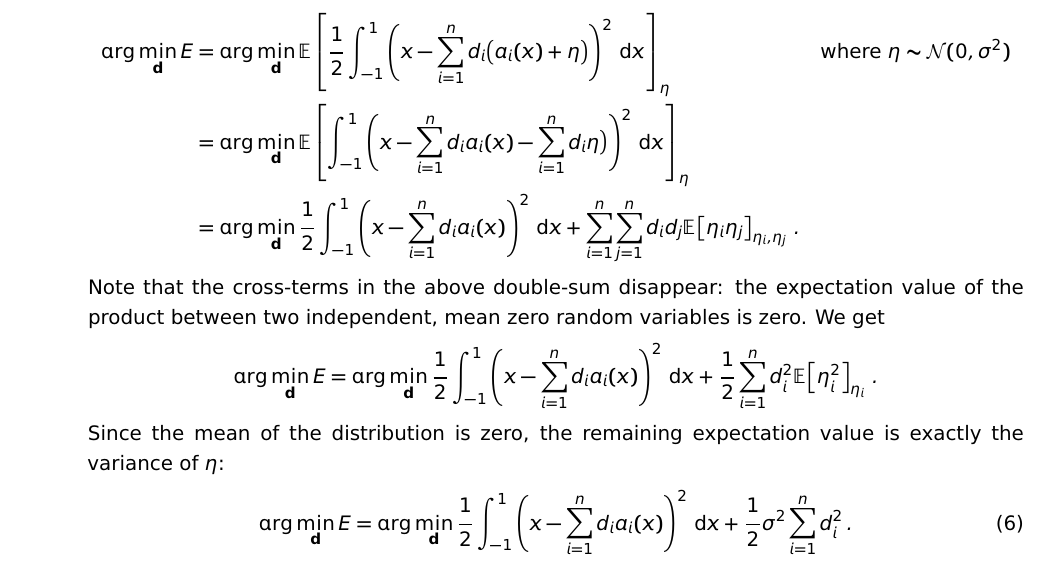
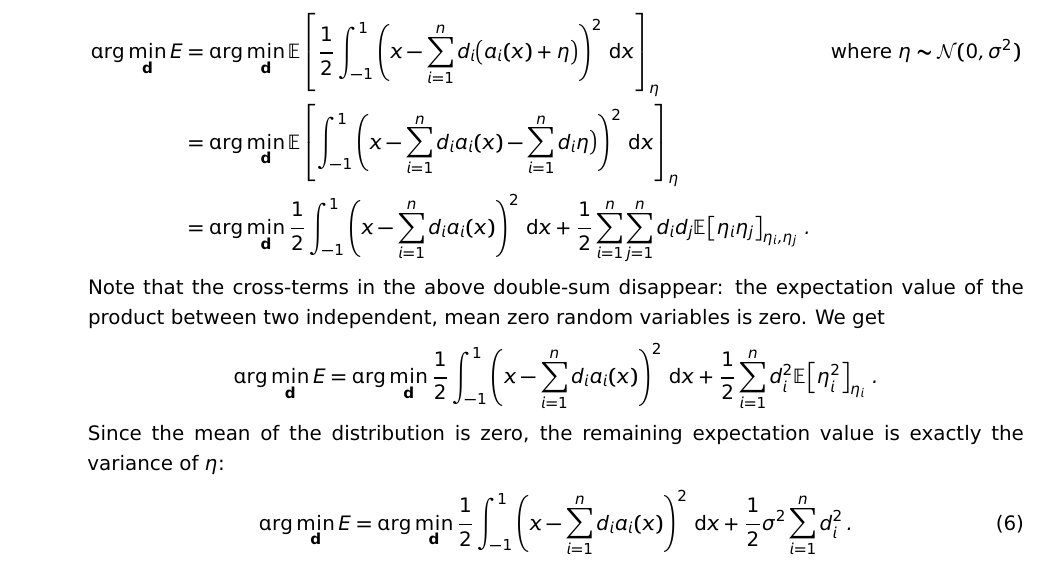
Before and after one commit to astoeckel/syde556-w20, a LaTeX document (lectures/lecture_03/syde556_lecture_03_notes.tex): part of page 15 of 25, cut so that both start at the same text. The pictures show the PDF file lectures/lecture_03/syde556_lecture_03_notes.pdf that the author committed with the source.

Commit message:
Add missing 1/2

```diff
--- a/lectures/lecture_03/syde556_lecture_03_notes.tex
+++ b/lectures/lecture_03/syde556_lecture_03_notes.tex
@@ -412,7 +412,7 @@ Plugging this into our derivation from above and minimizing the expectation valu
 			\int_{-1}^1 \left(x - \sum_{i = 1}^n d_i a_i(x) - \sum_{i = 1}^n d_i \eta\big) \right)^2 \,\mathrm{d}x \right]_\eta  \\
 		&= \arg\min_{\vec d} \frac{1}2
 			\int_{-1}^1 \left(x - \sum_{i = 1}^n d_i a_i(x) \right)^2 \,\mathrm{d}x
-			+ \sum_{i = 1}^n \sum_{j = 1}^n d_i d_j \mathbb{E} \left[ \eta_i \eta_j \right]_{\eta_i, \eta_j} \,.
+			+ \frac{1}2 \sum_{i = 1}^n \sum_{j = 1}^n d_i d_j \mathbb{E} \left[ \eta_i \eta_j \right]_{\eta_i, \eta_j} \,.
 \end{align*}
 Note that the cross-terms in the above double-sum disappear: the expectation value of the product between two independent, mean zero random variables is zero. We get
 \begin{align*}
```
Also changed, not shown: lectures/lecture_03/syde556_lecture_03_notes.pdf.
